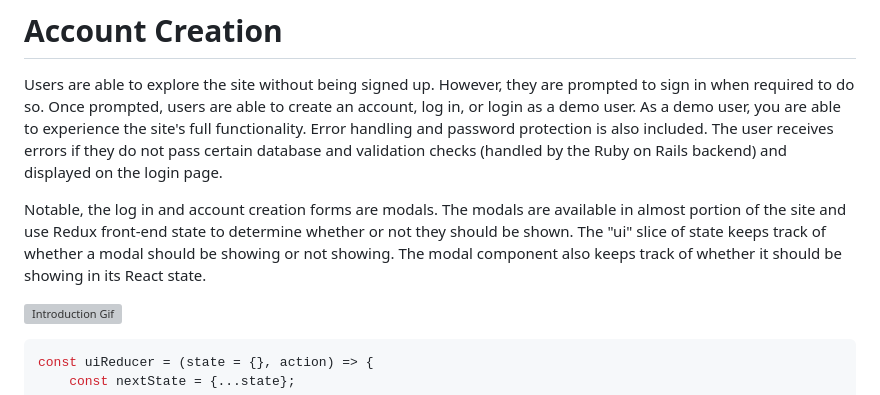
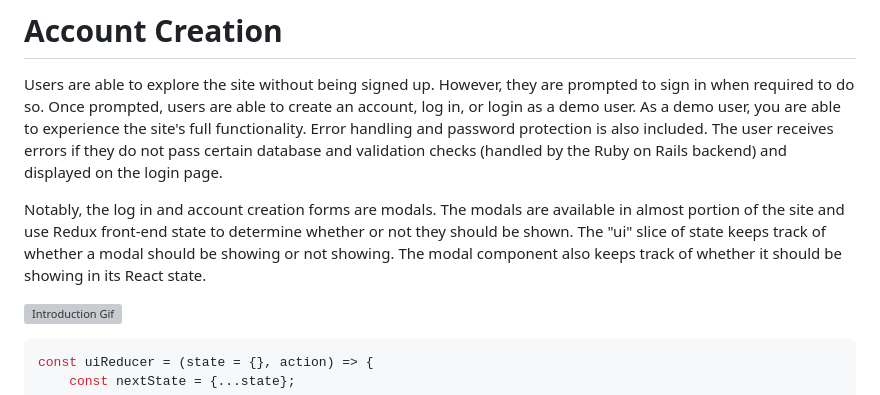
Before and after one commit to Justin-Diner/AccioBnB, a Markdown page: README.md, the part around the change. Drawn GitHub-style; grey boxes are pictures that could not be loaded.

```diff
--- a/README.md
+++ b/README.md
@@ -13,7 +13,7 @@ AccioBnB is a clone of AirBnB at the time of creation. AirBnB is a home rental s
 # Account Creation
 Users are able to explore the site without being signed up. However, they are prompted to sign in when required to do so. Once prompted, users are able to create an account, log in, or login as a demo user. As a demo user, you are able to experience the site's full functionality. Error handling and password protection is also included. The user receives errors if they do not pass certain database and validation checks (handled by the Ruby on Rails backend) and displayed on the login page.
 
-Notable, the log in and account creation forms are modals. The modals are available in almost portion of the site and use Redux front-end state to determine whether or not they should be shown. The "ui" slice of state keeps track of whether a modal should be showing or not showing. The modal component also keeps track of whether it should be showing in its React state.
+Notably, the log in and account creation forms are modals. The modals are available in almost portion of the site and use Redux front-end state to determine whether or not they should be shown. The "ui" slice of state keeps track of whether a modal should be showing or not showing. The modal component also keeps track of whether it should be showing in its React state.
 
 ![Introduction Gif](./acciointro.gif)
 
```
